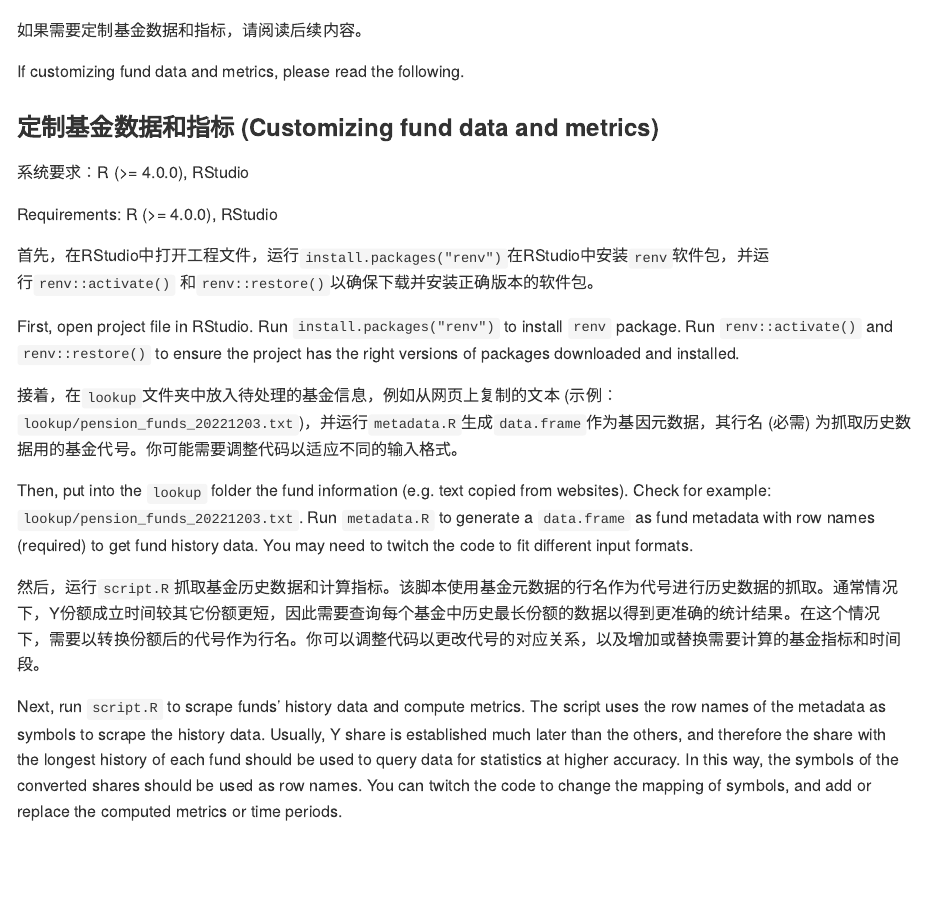
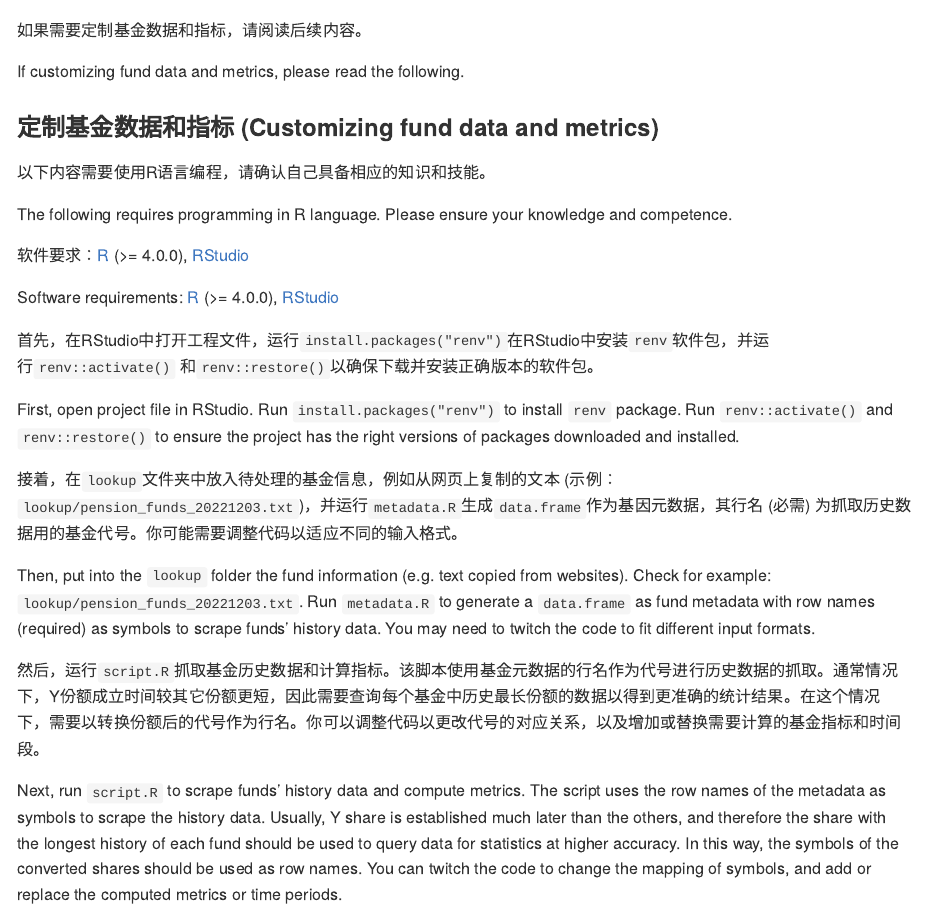
Before and after one commit to zhuxr11/pension-fund-analysis, an R Markdown document (README.Rmd): the page in a window 1100 px wide, from 5070 px down. The pictures show the output file README.md that the author committed with the source, drawn offline in the style of GitHub.

Commit message:
Refine the document.

```diff
--- a/README.Rmd
+++ b/README.Rmd
@@ -83,9 +83,13 @@ If customizing fund data and metrics, please read the following.
 
 ### 定制基金数据和指标 (Customizing fund data and metrics)
 
-系统要求：R (>= 4.0.0), RStudio
+以下内容需要使用R语言编程，请确认自己具备相应的知识和技能。
 
-Requirements: R (>= 4.0.0), RStudio
+The following requires programming in R language. Please ensure your knowledge and competence.
+
+软件要求：[R](https://cloud.r-project.org/) (>= 4.0.0), [RStudio](https://rstudio.com/products/rstudio/download/)
+
+Software requirements: [R](https://cloud.r-project.org/) (>= 4.0.0), [RStudio](https://rstudio.com/products/rstudio/download/)
 
 首先，在RStudio中打开工程文件，运行`install.packages("renv")`在RStudio中安装`renv`软件包，并运行`renv::activate()` 和`renv::restore()`以确保下载并安装正确版本的软件包。
 
@@ -93,7 +97,7 @@ First, open project file in RStudio. Run `install.packages("renv")` to install `
 
 接着，在`lookup`文件夹中放入待处理的基金信息，例如从网页上复制的文本 (示例： `lookup/pension_funds_20221203.txt`)，并运行`metadata.R`生成`data.frame`作为基因元数据，其行名 (必需) 为抓取历史数据用的基金代号。你可能需要调整代码以适应不同的输入格式。
 
-Then, put into the `lookup` folder the fund information (e.g. text copied from websites). Check for example: `lookup/pension_funds_20221203.txt`. Run `metadata.R` to generate a `data.frame` as fund metadata with row names (required) to get fund history data. You may need to twitch the code to fit different input formats.
+Then, put into the `lookup` folder the fund information (e.g. text copied from websites). Check for example: `lookup/pension_funds_20221203.txt`. Run `metadata.R` to generate a `data.frame` as fund metadata with row names (required) as symbols to scrape funds' history data. You may need to twitch the code to fit different input formats.
 
 然后，运行`script.R`抓取基金历史数据和计算指标。该脚本使用基金元数据的行名作为代号进行历史数据的抓取。通常情况下，Y份额成立时间较其它份额更短，因此需要查询每个基金中历史最长份额的数据以得到更准确的统计结果。在这个情况下，需要以转换份额后的代号作为行名。你可以调整代码以更改代号的对应关系，以及增加或替换需要计算的基金指标和时间段。
 
```
Also changed, not shown: README.md.
